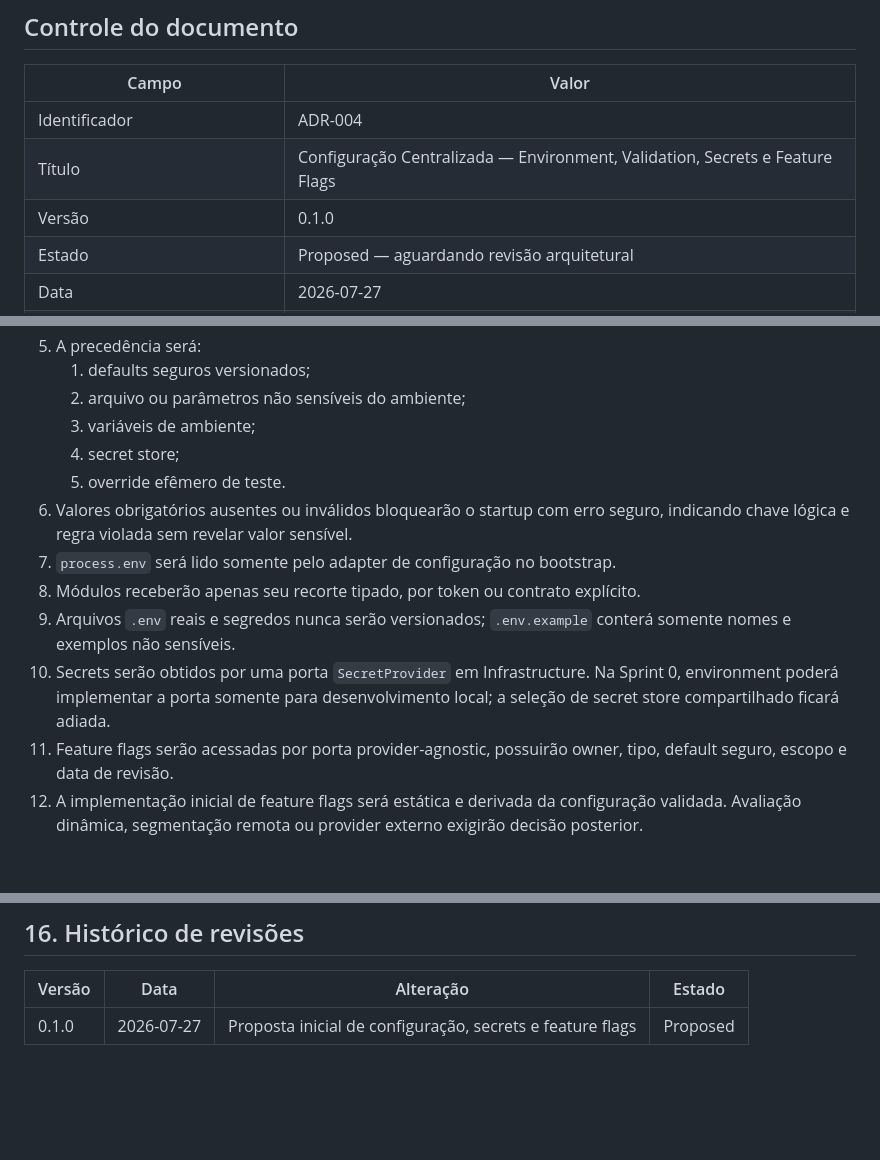
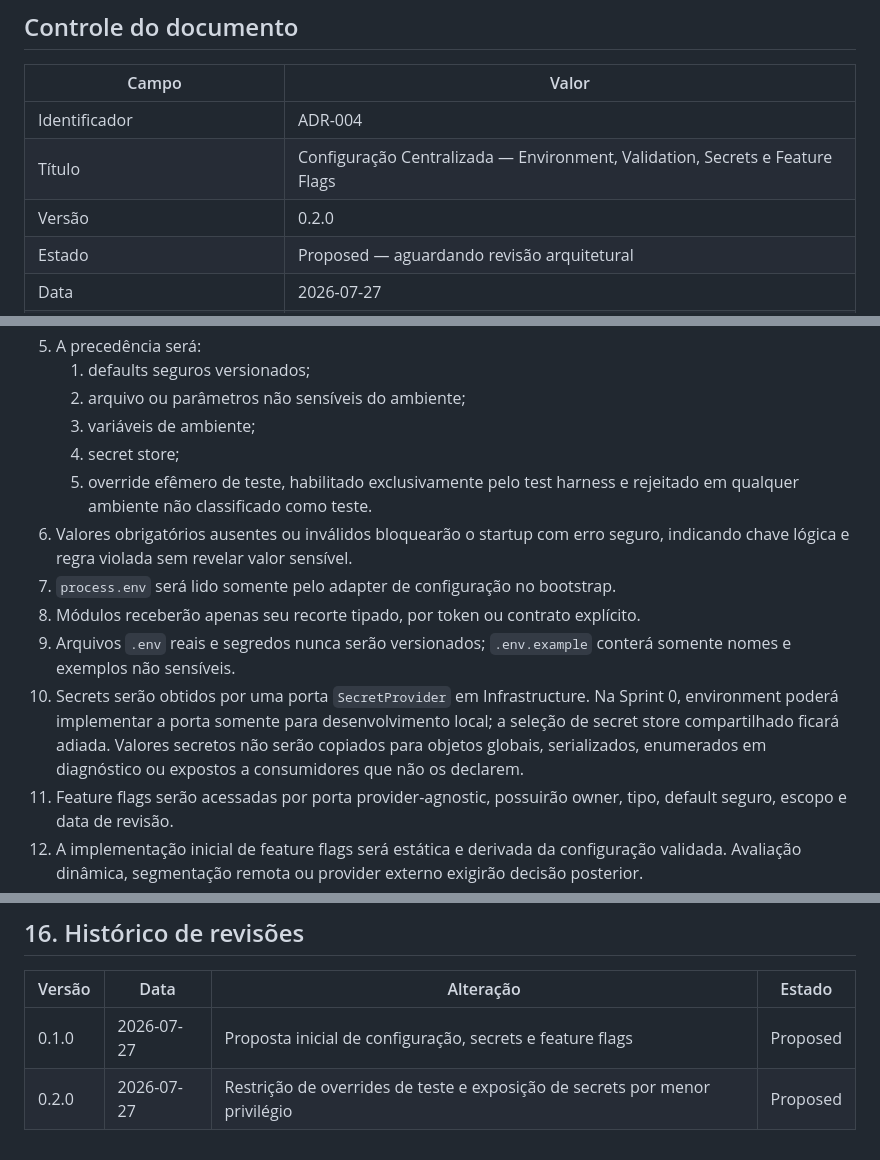
Before and after one commit to damatta3d/vero-platform, a Markdown page: docs/02-ADR/ADR-004-CONFIGURACAO-CENTRALIZADA.md, 3 parts joined by grey strips. GitHub-like rendering; blank space fills up the shorter version.

Commit message:
docs(adr-004): harden test overrides and secret scope

```diff
--- a/docs/02-ADR/ADR-004-CONFIGURACAO-CENTRALIZADA.md
+++ b/docs/02-ADR/ADR-004-CONFIGURACAO-CENTRALIZADA.md
@@ -6,7 +6,7 @@
 |---|---|
 | Identificador | ADR-004 |
 | Título | Configuração Centralizada — Environment, Validation, Secrets e Feature Flags |
-| Versão | 0.1.0 |
+| Versão | 0.2.0 |
 | Estado | Proposed — aguardando revisão arquitetural |
 | Data | 2026-07-27 |
 | Autoridade de aprovação | Arquiteto-Chefe |
@@ -36,12 +36,12 @@ Se aprovado, este ADR estabelece:
    2. arquivo ou parâmetros não sensíveis do ambiente;
    3. variáveis de ambiente;
    4. secret store;
-   5. override efêmero de teste.
+   5. override efêmero de teste, habilitado exclusivamente pelo test harness e rejeitado em qualquer ambiente não classificado como teste.
 6. Valores obrigatórios ausentes ou inválidos bloquearão o startup com erro seguro, indicando chave lógica e regra violada sem revelar valor sensível.
 7. `process.env` será lido somente pelo adapter de configuração no bootstrap.
 8. Módulos receberão apenas seu recorte tipado, por token ou contrato explícito.
 9. Arquivos `.env` reais e segredos nunca serão versionados; `.env.example` conterá somente nomes e exemplos não sensíveis.
-10. Secrets serão obtidos por uma porta `SecretProvider` em Infrastructure. Na Sprint 0, environment poderá implementar a porta somente para desenvolvimento local; a seleção de secret store compartilhado ficará adiada.
+10. Secrets serão obtidos por uma porta `SecretProvider` em Infrastructure. Na Sprint 0, environment poderá implementar a porta somente para desenvolvimento local; a seleção de secret store compartilhado ficará adiada. Valores secretos não serão copiados para objetos globais, serializados, enumerados em diagnóstico ou expostos a consumidores que não os declarem.
 11. Feature flags serão acessadas por porta provider-agnostic, possuirão owner, tipo, default seguro, escopo e data de revisão.
 12. A implementação inicial de feature flags será estática e derivada da configuração validada. Avaliação dinâmica, segmentação remota ou provider externo exigirão decisão posterior.
 13. Feature flag não substituirá Permission, Policy, configuração de negócio, lifecycle ou regra de domínio.
@@ -179,3 +179,4 @@ A validação centralizada e tipada reduz estados inválidos e vazamento de segr
 | Versão | Data | Alteração | Estado |
 |---|---|---|---|
 | 0.1.0 | 2026-07-27 | Proposta inicial de configuração, secrets e feature flags | Proposed |
+| 0.2.0 | 2026-07-27 | Restrição de overrides de teste e exposição de secrets por menor privilégio | Proposed |
```
